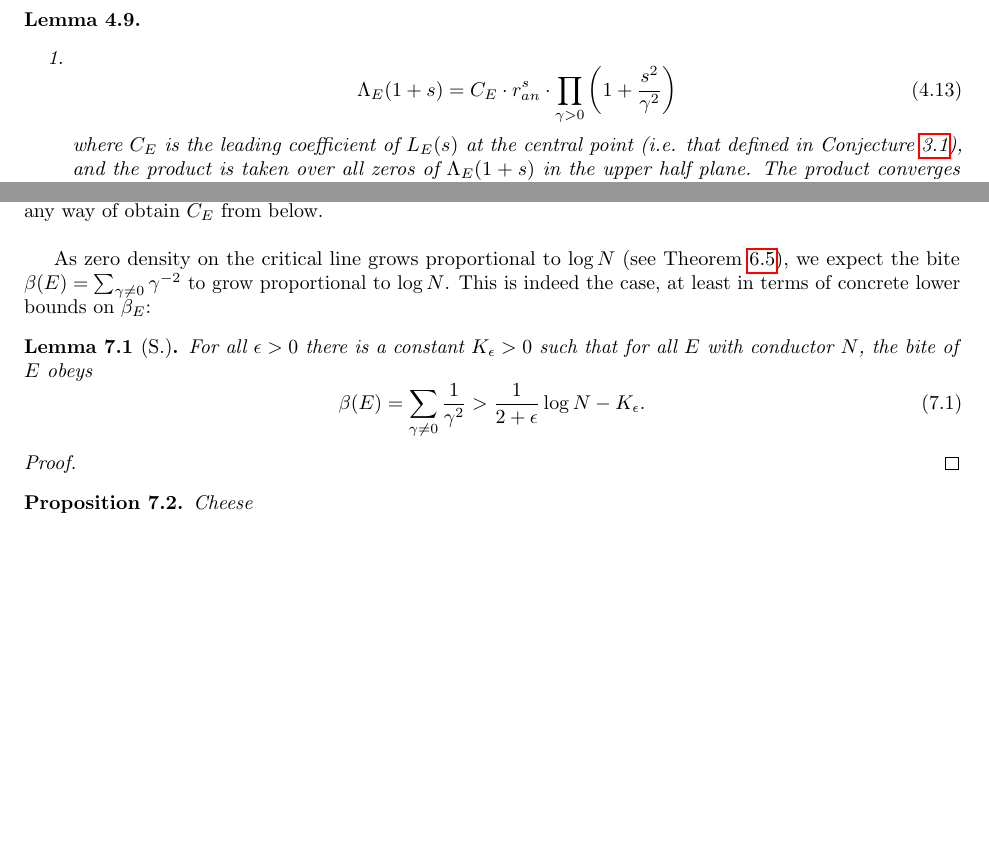
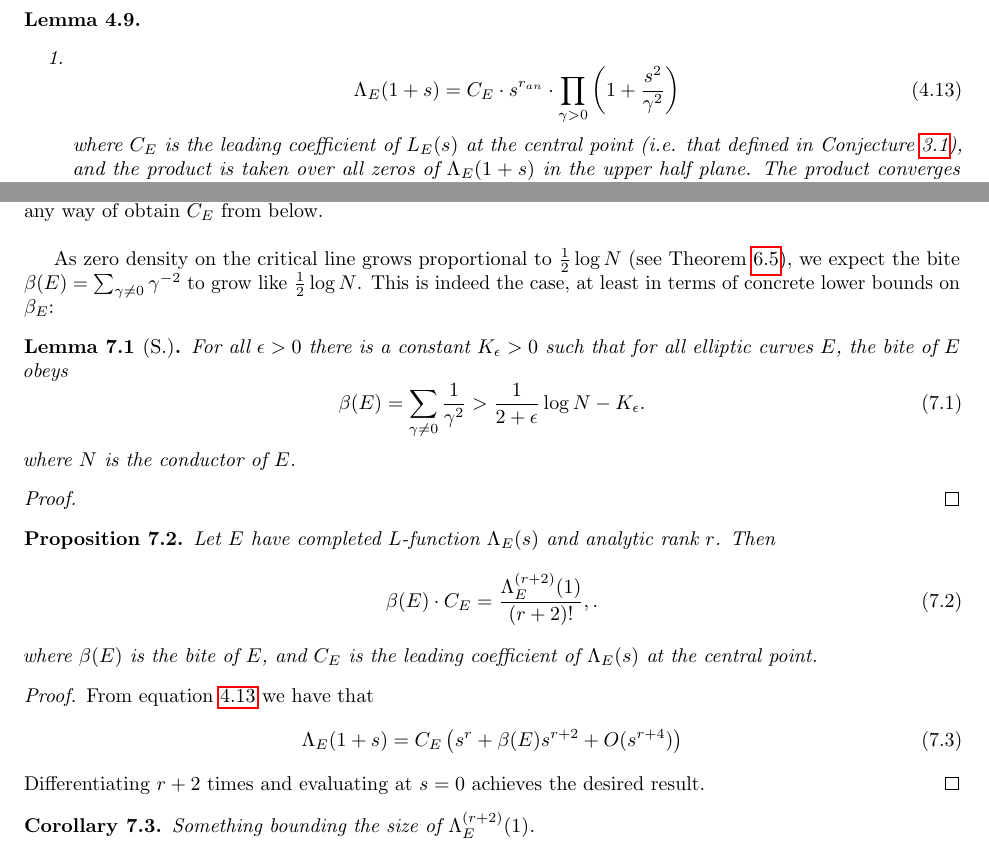
Before and after one commit to haikona/thesis, a LaTeX thesis (thesis.tex): two parts of pages 16 and 25 of 30, joined at a grey line, cut so that both start at the same text, the shorter picture padded with empty space. Compiled offline with pdfLaTeX.

Commit message:
Small addition on the bite and central leading coefficient

```diff
--- a/thesis.tex
+++ b/thesis.tex
@@ -611,7 +611,7 @@ $\Lambda_E(1+s)$ has a particularly simple representation as a product over its
 \begin{lemma}  \mbox{}
 \begin{enumerate}
 \item \begin{equation}\label{eqn:Lams_prod}
-\Lambda_E(1+s) = C_E\cdot r_{an}^s \cdot \prod_{\gamma > 0} \left(1+\frac{s^2}{\gamma^2}\right)
+\Lambda_E(1+s) = C_E\cdot s^{r_{an}} \cdot \prod_{\gamma > 0} \left(1+\frac{s^2}{\gamma^2}\right)
 \end{equation}
 where $C_E$ is the leading coefficient of $\Les$ at the central point (i.e. that defined in Conjecture \ref{conj:BSD}), and the product is taken over all zeros of $\Lambda_E(1+s)$ in the upper half plane. The product converges absolutely for any $s$, and uniformly on any bounded set.
 \item \begin{equation}\label{eqn:ldLam_sum}
@@ -889,20 +889,35 @@ Now $\frac{1}{\pi}\sum_{k=1}^{\infty} \left[\frac{t}{k} - \arctan\left(\frac{t}{
 
 It is a relatively straightforward affair to obtain unconditional upper bounds on the magnitude of $C_E$, the central leading coefficient of $\Les$, as a function of the curve's conductor by doing some analysis on $\ldLam{1+s}$ and the bite $\beta(E)$. Lower bounds are more difficult, however. It is only by assuming full BSD that we have any way of obtain $C_E$ from below. \\
 
-As zero density on the critical line grows proportional to $\log N$ (see Theorem \ref{thm:zero_density}), we expect the bite $\beta(E) = \sum_{\gamma\ne 0} \gamma^{-2}$ to grow proportional to $\log N$. This is indeed the case, at least in terms of concrete lower bounds on $\beta_E$:
+As zero density on the critical line grows proportional to $\frac{1}{2}\log N$ (see Theorem \ref{thm:zero_density}), we expect the bite $\beta(E) = \sum_{\gamma\ne 0} \gamma^{-2}$ to grow like $\frac{1}{2}\log N$. This is indeed the case, at least in terms of concrete lower bounds on $\beta_E$:
 \begin{lemma}[S.]
-For all $\epsilon>0$ there is a constant $K_{\epsilon}>0$ such that for all $E$ with conductor $N$, the bite of $E$ obeys
+For all $\epsilon>0$ there is a constant $K_{\epsilon}>0$ such that for all elliptic curves $E$, the bite of $E$ obeys
 \begin{equation}
 \beta(E) = \sum_{\gamma\ne 0} \frac{1}{\gamma^2} > \frac{1}{2+\epsilon} \log N - K_{\epsilon}.
 \end{equation}
+where $N$ is the conductor of $E$.
 \end{lemma}
 \begin{proof}
 
 \end{proof}
 
 \begin{proposition}
-Cheese
+Let $E$ have completed $L$-function $\Lams$ and analytic rank $r$. Then
+\begin{equation}
+\beta(E)\cdot C_E = \frac{\Lambda_E^{(r+2)}(1)}{(r+2)!},.
+\end{equation}
+where $\beta(E)$ is the bite of $E$, and $C_E$ is the leading coefficient of $\Lams$ at the central point.
 \end{proposition}
+\begin{proof}
+From equation \ref{eqn:Lams_prod} we have that
+\begin{equation}
+\Lambda_E(1+s) = C_E\left(s^r + \beta(E) s^{r+2} + O(s^{r+4})\right)
+\end{equation}
+Differentiating $r+2$ times and evaluating at $s=0$ achieves the desired result.
+\end{proof}
+\begin{corollary}
+Something bounding the size of $\Lambda_E^{(r+2)}(1)$.
+\end{corollary}
 
 \newpage
 %%%%%%%%%%%%%%%%%%%%%%%%%%%%%%%%%%%%%%%%%%%%%%%%%%%%%%%
```
Also changed, not shown: thesis.pdf, thesis.tex (2 more changed lines).
